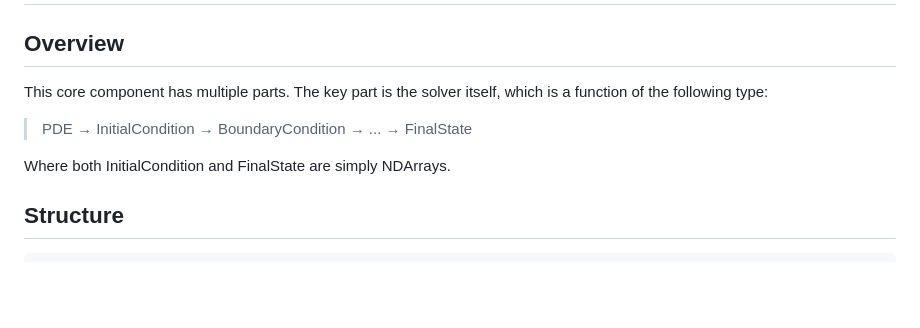
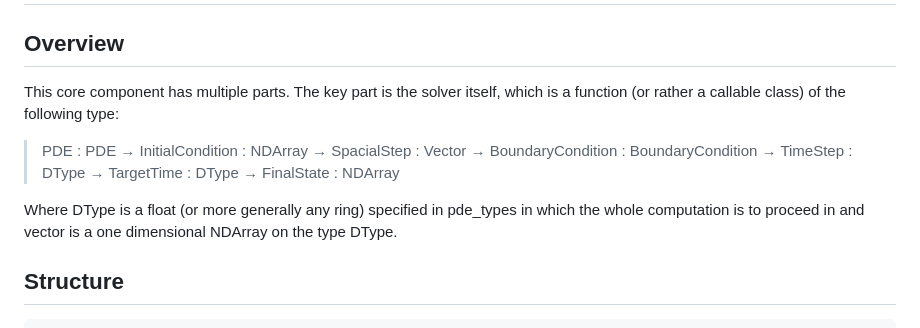
Before and after one commit to wren-projects/pde-solver, a Markdown page: designdocument.md, the part around the change. GitHub-like rendering; blank space fills up the shorter version.

```diff
--- a/designdocument.md
+++ b/designdocument.md
@@ -50,10 +50,12 @@ however, are to be called on it repeatedly:
 ## Overview
 
 This core component has multiple parts. The key part is the solver itself,
-which is a function of the following type:
-> PDE → InitialCondition → BoundaryCondition → ... → FinalState
+which is a function (or rather a callable class) of the following type:
+> PDE : PDE → InitialCondition : NDArray → SpacialStep : Vector → BoundaryCondition : BoundaryCondition → TimeStep : DType → TargetTime : DType → FinalState : NDArray
 
-Where both InitialCondition and FinalState are simply NDArrays.
+Where DType is a float (or more generally any ring) specified in pde_types
+in which the whole computation is to proceed in and vector is a one dimensional
+NDArray on the type DType.
 
 ## Structure
 
```
